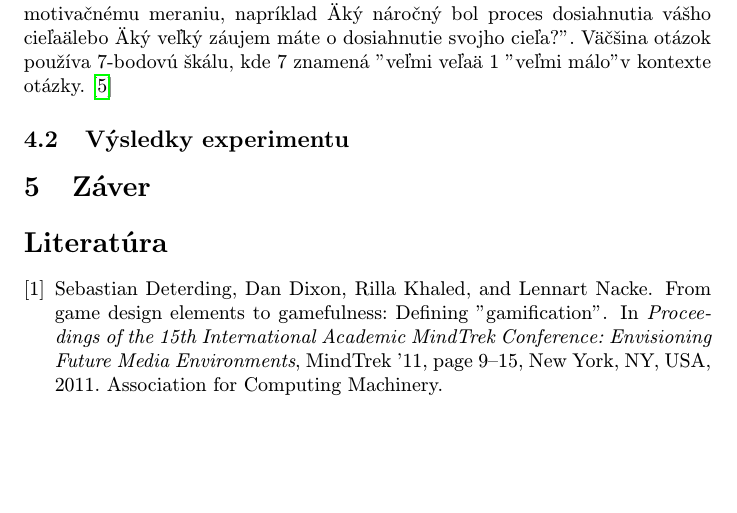
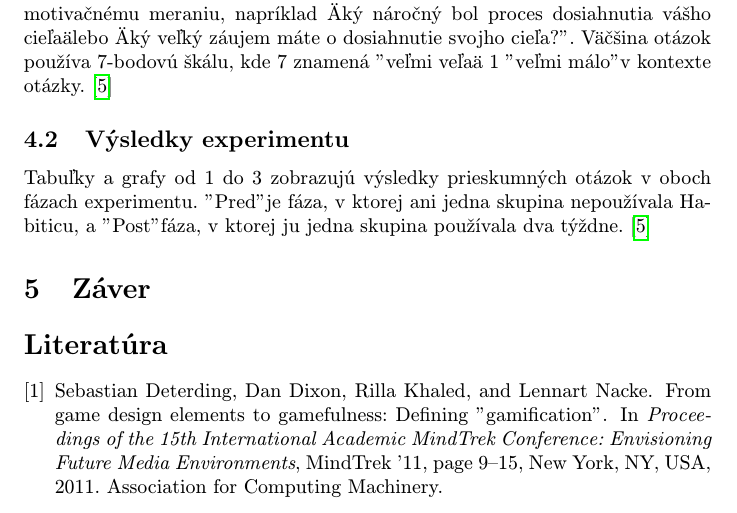
Before and after one commit to rykktiadLoans/clanok, a LaTeX paper (clanok.tex): part of page 3 of 3, cut so that both start at the same text, the shorter picture padded with empty space. Compiled offline with pdfLaTeX.

```diff
--- a/clanok.tex
+++ b/clanok.tex
@@ -100,7 +100,9 @@
 Väčšina otázok používa 7-bodovú škálu, kde 7 znamená "veľmi veľa" a 1 "veľmi málo" v kontexte otázky.\cite{StudyOnPotentialOfVideogames}
 
 \subsection{Výsledky experimentu} \label{benefits:results}
-
+Tabuľky a grafy od 1 do 3 zobrazujú výsledky prieskumných otázok v oboch fázach experimentu.
+"Pred" je fáza, v ktorej ani jedna skupina nepoužívala Habiticu, a
+"Post" fáza, v ktorej ju jedna skupina používala dva týždne.\cite{StudyOnPotentialOfVideogames}
 \section{Záver} \label{conclusion}
 
 \bibliography{literatura}
```
Also changed, not shown: clanok.pdf, skusenosti.png (added), vykon.png (added), zaujem.png (added), 5 other files.
